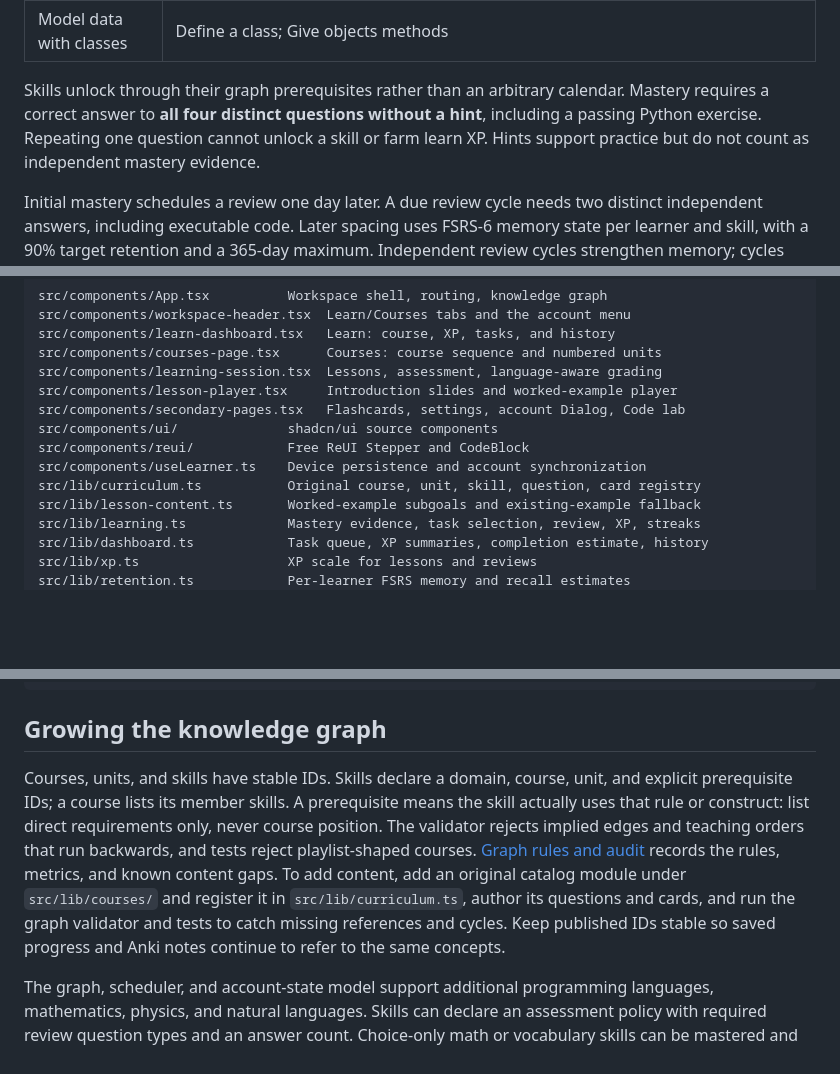
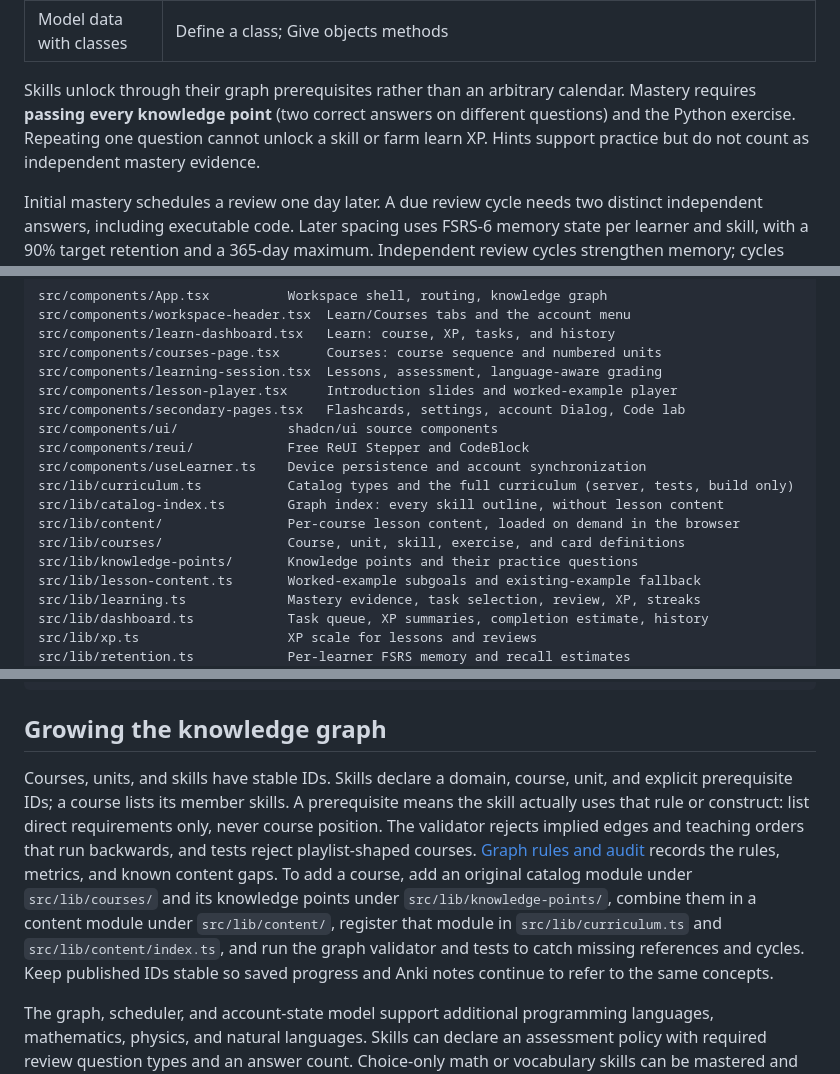
Before and after one commit to nicoceron/lessdumb, a Markdown page: README.md, 3 parts joined by grey strips. GitHub-like rendering; blank space fills up the shorter version.

```diff
--- a/README.md
+++ b/README.md
@@ -78,7 +80,7 @@ The curriculum contains **48 original skills, 192 questions, 48 runnable code ex
 | Use the standard library | Import a module; Queue and count with collections; Take the smallest item with heapq; Search a sorted list with bisect                                                                                                                                     |
 | Model data with classes  | Define a class; Give objects methods                                                                                                                                                                                                                       |
 
-Skills unlock through their graph prerequisites rather than an arbitrary calendar. Mastery requires a correct answer to **all four distinct questions without a hint**, including a passing Python exercise. Repeating one question cannot unlock a skill or farm learn XP. Hints support practice but do not count as independent mastery evidence.
+Skills unlock through their graph prerequisites rather than an arbitrary calendar. Mastery requires **passing every knowledge point** (two correct answers on different questions) and the Python exercise. Repeating one question cannot unlock a skill or farm learn XP. Hints support practice but do not count as independent mastery evidence.
 
 Initial mastery schedules a review one day later. A due review cycle needs two distinct independent answers, including executable code. Later spacing uses FSRS-6 memory state per learner and skill, with a 90% target retention and a 365-day maximum. Independent review cycles strengthen memory; cycles needing a hint receive Hard rather than Good. Defaults are shared model parameters, not individually fitted weights. A mistake removes the relevant answer evidence and prompts remediation; it does not erase unrelated prerequisite knowledge. XP and streaks reflect practice in the learner's timezone.
 
@@ -200,7 +202,11 @@ src/components/secondary-pages.tsx   Flashcards, settings, account Dialog, Code
 src/components/ui/              shadcn/ui source components
 src/components/reui/            Free ReUI Stepper and CodeBlock
 src/components/useLearner.ts    Device persistence and account synchronization
-src/lib/curriculum.ts           Original course, unit, skill, question, card registry
+src/lib/curriculum.ts           Catalog types and the full curriculum (server, tests, build only)
+src/lib/catalog-index.ts        Graph index: every skill outline, without lesson content
+src/lib/content/                Per-course lesson content, loaded on demand in the browser
+src/lib/courses/                Course, unit, skill, exercise, and card definitions
+src/lib/knowledge-points/       Knowledge points and their practice questions
 src/lib/lesson-content.ts       Worked-example subgoals and existing-example fallback
 src/lib/learning.ts             Mastery evidence, task selection, review, XP, streaks
 src/lib/dashboard.ts            Task queue, XP summaries, completion estimate, history
@@ -224,7 +230,7 @@ docs/                          Learning, backend, and Anki implementation notes
 
 ## Growing the knowledge graph
 
-Courses, units, and skills have stable IDs. Skills declare a domain, course, unit, and explicit prerequisite IDs; a course lists its member skills. A prerequisite means the skill actually uses that rule or construct: list direct requirements only, never course position. The validator rejects implied edges and teaching orders that run backwards, and tests reject playlist-shaped courses. [Graph rules and audit](docs/knowledge-graph.md) records the rules, metrics, and known content gaps. To add content, add an original catalog module under `src/lib/courses/` and register it in `src/lib/curriculum.ts`, author its questions and cards, and run the graph validator and tests to catch missing references and cycles. Keep published IDs stable so saved progress and Anki notes continue to refer to the same concepts.
+Courses, units, and skills have stable IDs. Skills declare a domain, course, unit, and explicit prerequisite IDs; a course lists its member skills. A prerequisite means the skill actually uses that rule or construct: list direct requirements only, never course position. The validator rejects implied edges and teaching orders that run backwards, and tests reject playlist-shaped courses. [Graph rules and audit](docs/knowledge-graph.md) records the rules, metrics, and known content gaps. To add a course, add an original catalog module under `src/lib/courses/` and its knowledge points under `src/lib/knowledge-points/`, combine them in a content module under `src/lib/content/`, register that module in `src/lib/curriculum.ts` and `src/lib/content/index.ts`, and run the graph validator and tests to catch missing references and cycles. Keep published IDs stable so saved progress and Anki notes continue to refer to the same concepts.
 
 The graph, scheduler, and account-state model support additional programming languages, mathematics, physics, and natural languages. Skills can declare an assessment policy with required review question types and an answer count. Choice-only math or vocabulary skills can be mastered and reviewed without Python; the launched Python course explicitly requires code and choice evidence in its reviews. Learning functions also accept an optional catalog for independent subject registries, with cross-course prerequisites validated as one graph.
 
```
Also changed, not shown: other parts of README.md (+16 -14 lines), docs/knowledge-graph.md (+19 -0 lines), docs/knowledge-points.md (+2 -2 lines).
